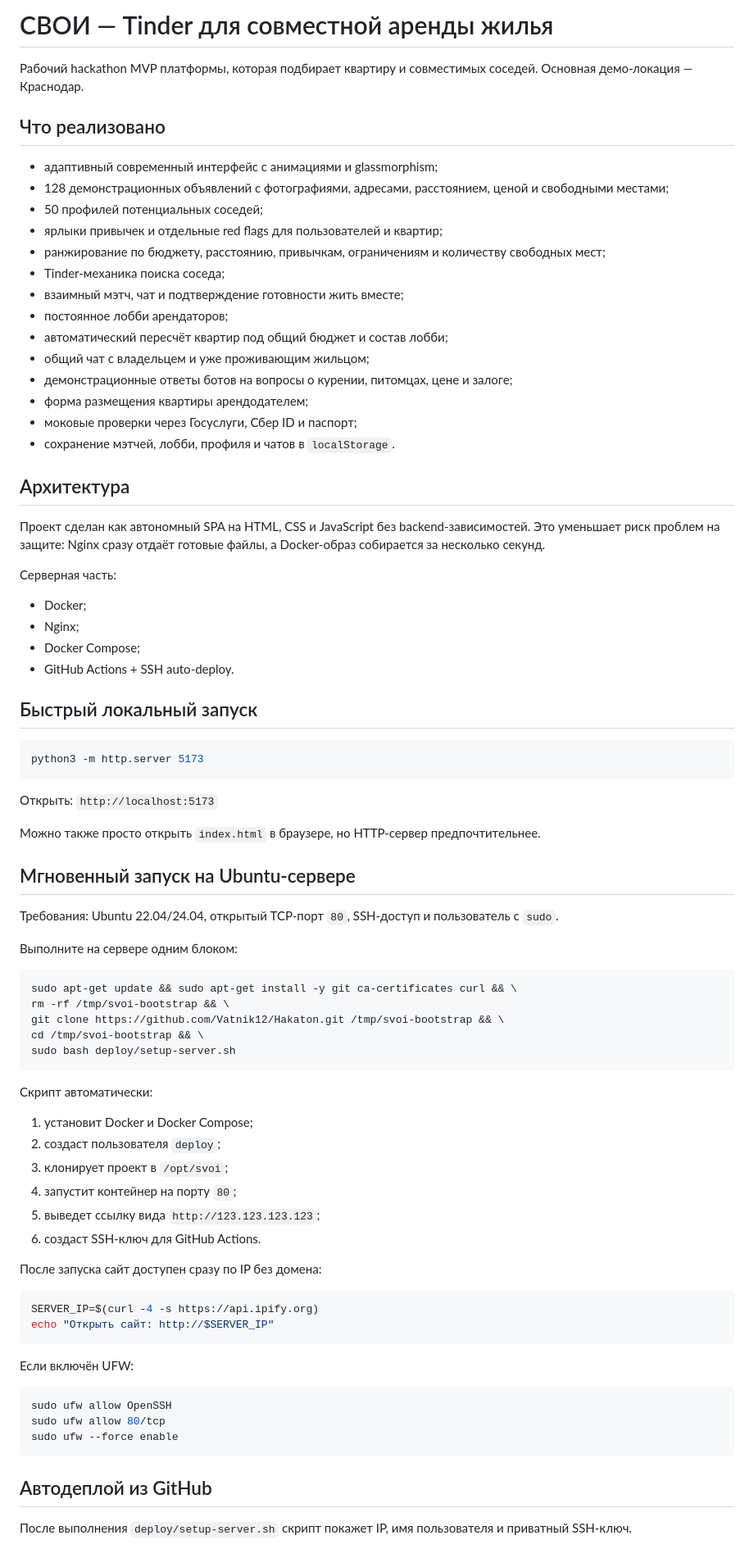
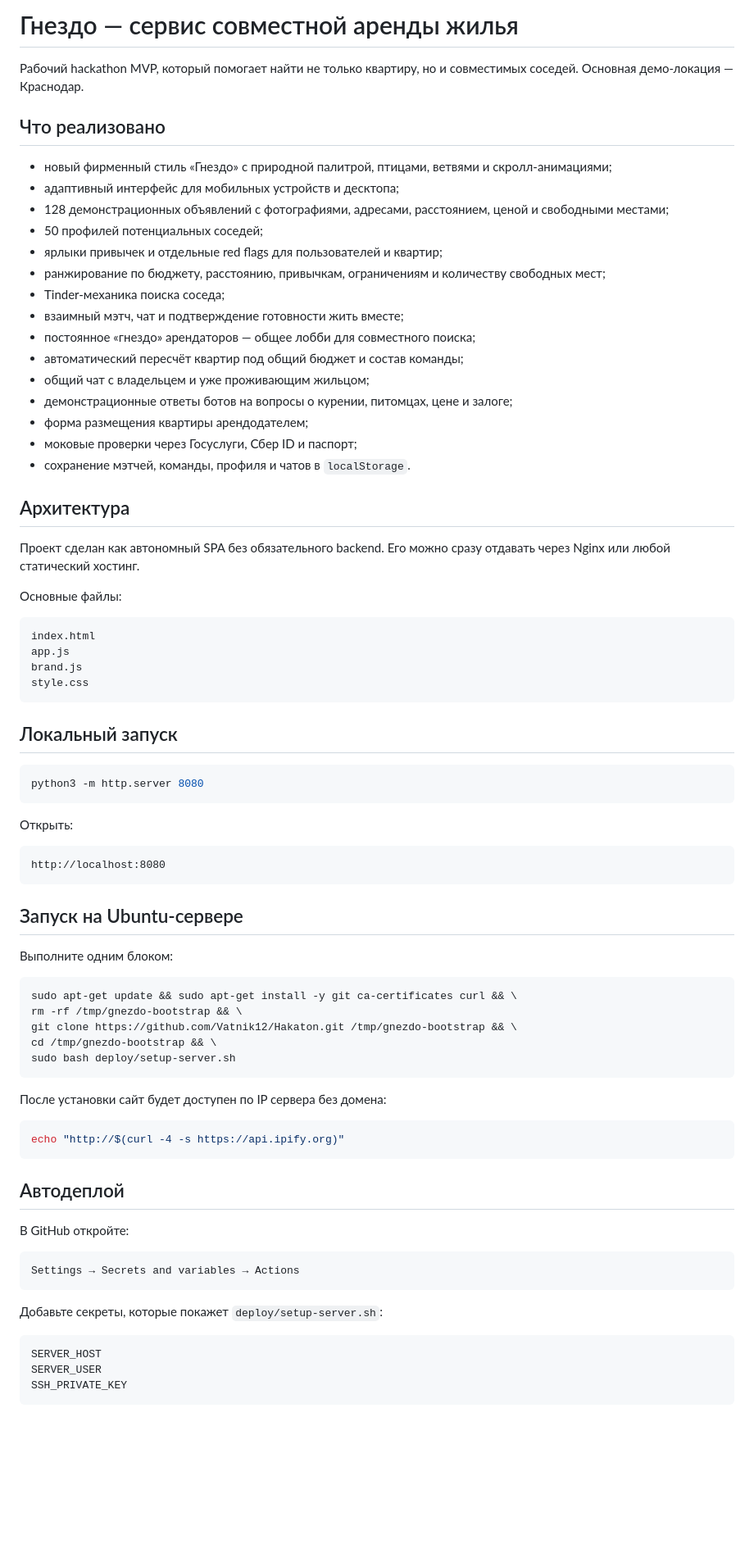
Before and after one commit to Vatnik12/Hakaton, a Markdown page: README.md, the part around one of its changes. Shown at 82% size. GitHub-like rendering; blank space fills up the shorter version.

Commit message:
docs: rename project to Gnezdo

````diff
--- a/README.md
+++ b/README.md
@@ -1,84 +1,81 @@
-# СВОИ — Tinder для совместной аренды жилья
+# Гнездо — сервис совместной аренды жилья
 
-Рабочий hackathon MVP платформы, которая подбирает квартиру и совместимых соседей. Основная демо-локация — Краснодар.
+Рабочий hackathon MVP, который помогает найти не только квартиру, но и совместимых соседей. Основная демо-локация — Краснодар.
 
 ## Что реализовано
 
-- адаптивный современный интерфейс с анимациями и glassmorphism;
+- новый фирменный стиль «Гнездо» с природной палитрой, птицами, ветвями и скролл-анимациями;
+- адаптивный интерфейс для мобильных устройств и десктопа;
 - 128 демонстрационных объявлений с фотографиями, адресами, расстоянием, ценой и свободными местами;
 - 50 профилей потенциальных соседей;
 - ярлыки привычек и отдельные red flags для пользователей и квартир;
 - ранжирование по бюджету, расстоянию, привычкам, ограничениям и количеству свободных мест;
 - Tinder-механика поиска соседа;
 - взаимный мэтч, чат и подтверждение готовности жить вместе;
-- постоянное лобби арендаторов;
-- автоматический пересчёт квартир под общий бюджет и состав лобби;
+- постоянное «гнездо» арендаторов — общее лобби для совместного поиска;
+- автоматический пересчёт квартир под общий бюджет и состав команды;
 - общий чат с владельцем и уже проживающим жильцом;
 - демонстрационные ответы ботов на вопросы о курении, питомцах, цене и залоге;
 - форма размещения квартиры арендодателем;
 - моковые проверки через Госуслуги, Сбер ID и паспорт;
-- сохранение мэтчей, лобби, профиля и чатов в `localStorage`.
+- сохранение мэтчей, команды, профиля и чатов в `localStorage`.
 
 ## Архитектура
 
-Проект сделан как автономный SPA на HTML, CSS и JavaScript без backend-зависимостей. Это уменьшает риск проблем на защите: Nginx сразу отдаёт готовые файлы, а Docker-образ собирается за несколько секунд.
+Проект сделан как автономный SPA без обязательного backend. Его можно сразу отдавать через Nginx или любой статический хостинг.
 
-Серверная часть:
+Основные файлы:
 
-- Docker;
-- Nginx;
-- Docker Compose;
-- GitHub Actions + SSH auto-deploy.
+```text
+index.html
+app.js
+brand.js
+style.css
+```
 
-## Быстрый локальный запуск
+## Локальный запуск
 
 ```bash
-python3 -m http.server 5173
+python3 -m http.server 8080
 ```
 
-Открыть: `http://localhost:5173`
+Открыть:
 
-Можно также просто открыть `index.html` в браузере, но HTTP-сервер предпочтительнее.
+```text
+http://localhost:8080
+```
 
-## Мгновенный запуск на Ubuntu-сервере
+## Запуск на Ubuntu-сервере
 
-Требования: Ubuntu 22.04/24.04, открытый TCP-порт `80`, SSH-доступ и пользователь с `sudo`.
-
-Выполните на сервере одним блоком:
+Выполните одним блоком:
 
 ```bash
 sudo apt-get update && sudo apt-get install -y git ca-certificates curl && \
-rm -rf /tmp/svoi-bootstrap && \
-git clone https://github.com/Vatnik12/Hakaton.git /tmp/svoi-bootstrap && \
-cd /tmp/svoi-bootstrap && \
+rm -rf /tmp/gnezdo-bootstrap && \
+git clone https://github.com/Vatnik12/Hakaton.git /tmp/gnezdo-bootstrap && \
+cd /tmp/gnezdo-bootstrap && \
 sudo bash deploy/setup-server.sh
 ```
 
-Скрипт автоматически:
-
-1. установит Docker и Docker Compose;
-2. создаст пользователя `deploy`;
-3. клонирует проект в `/opt/svoi`;
-4. запустит контейнер на порту `80`;
-5. выведет ссылку вида `http://123.123.123.123`;
-6. создаст SSH-ключ для GitHub Actions.
-
-После запуска сайт доступен сразу по IP без домена:
+После установки сайт будет доступен по IP сервера без домена:
 
 ```bash
-SERVER_IP=$(curl -4 -s https://api.ipify.org)
-echo "Открыть сайт: http://$SERVER_IP"
+echo "http://$(curl -4 -s https://api.ipify.org)"
 ```
 
-Если включён UFW:
+## Автодеплой
 
-```bash
-sudo ufw allow OpenSSH
-sudo ufw allow 80/tcp
-sudo ufw --force enable
+В GitHub откройте:
+
+```text
+Settings → Secrets and variables → Actions
 ```
 
-## Автодеплой из GitHub
+Добавьте секреты, которые покажет `deploy/setup-server.sh`:
 
-После выполнения `deploy/setup-server.sh` скрипт покажет IP, имя пользователя и приватный SSH-ключ.
+```text
+SERVER_HOST
+SERVER_USER
+SSH_PRIVATE_KEY
+```
 
````
Also changed, not shown: other parts of README.md (+16 -41 lines).
